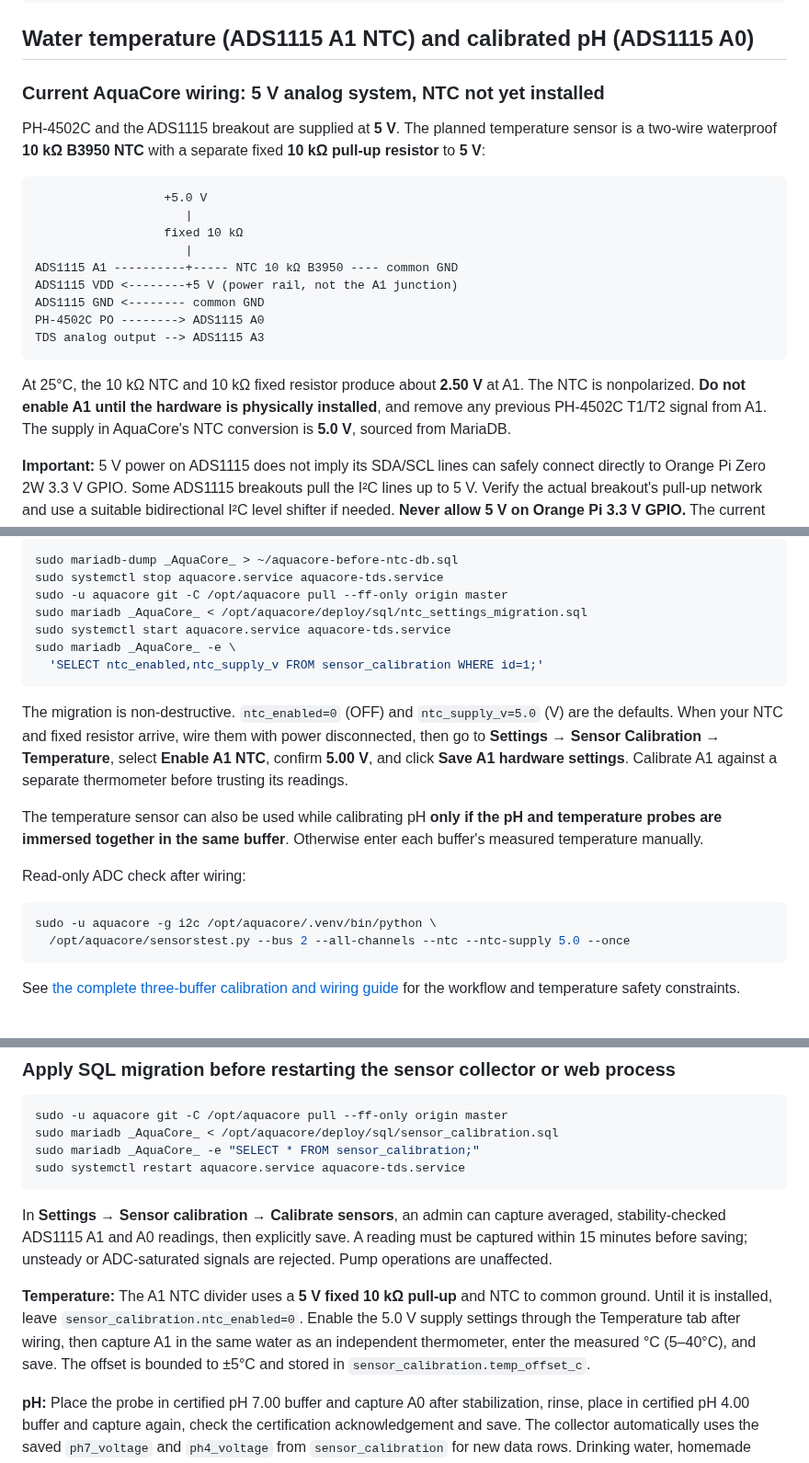
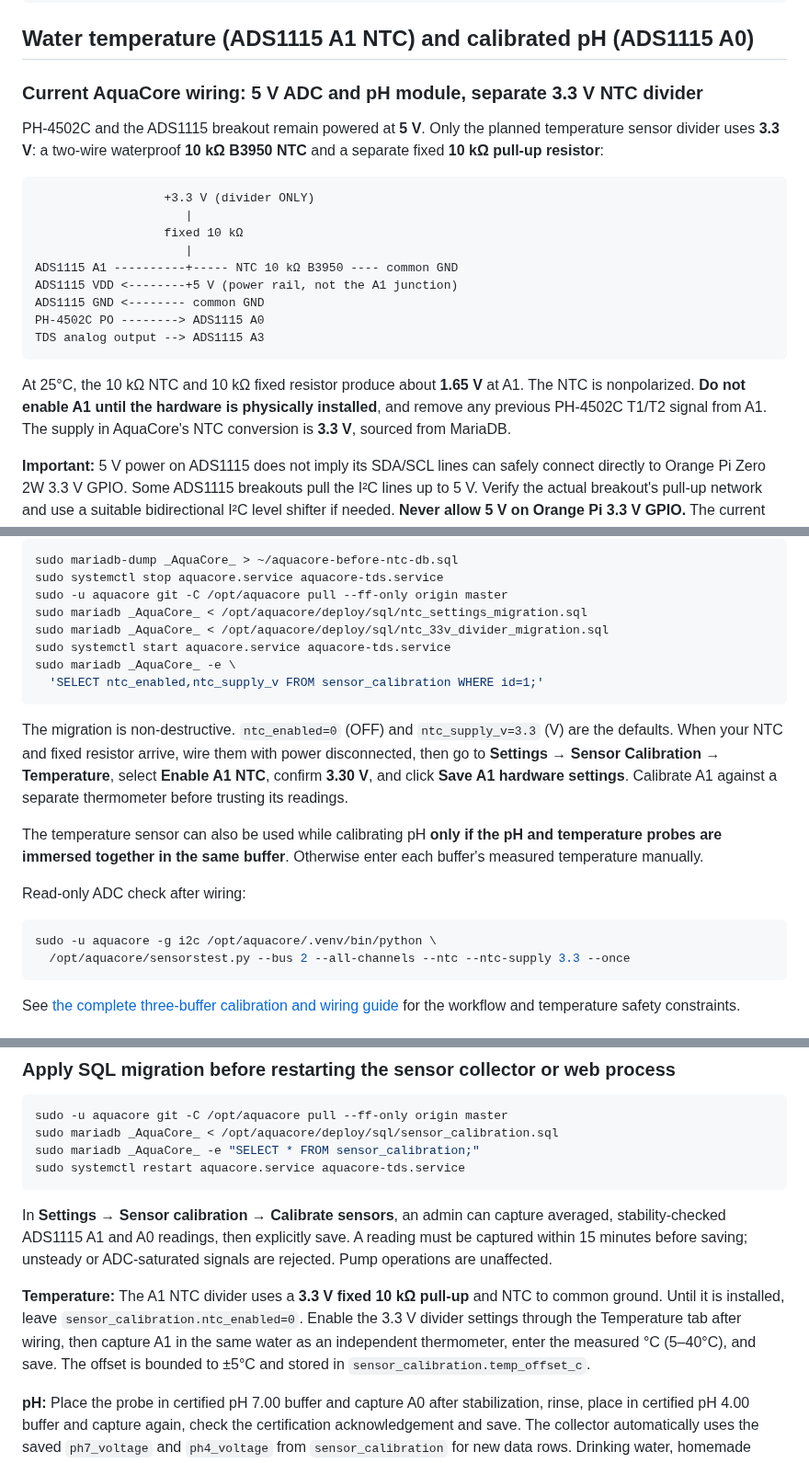
Before and after one commit to tomahawksmail/AquaCore_2.0, a Markdown page: deploy/NATIVE_ARMBIAN.md, 3 parts joined by grey strips. Shown at 92% size. Rendered like a GitHub page.

Commit message:
Keep 5V power on ADS/pH and document 3.3V A1 thermistor supply

````diff
--- a/deploy/NATIVE_ARMBIAN.md
+++ b/deploy/NATIVE_ARMBIAN.md
@@ -403,14 +403,14 @@ sudo systemctl restart aquacore.service aquacore-relays.service
 
 ## Water temperature (ADS1115 A1 NTC) and calibrated pH (ADS1115 A0)
 
-### Current AquaCore wiring: 5 V analog system, NTC not yet installed
+### Current AquaCore wiring: 5 V ADC and pH module, separate 3.3 V NTC divider
 
-PH-4502C and the ADS1115 breakout are supplied at **5 V**. The planned
-temperature sensor is a two-wire waterproof **10 kΩ B3950 NTC** with a
-separate fixed **10 kΩ pull-up resistor** to **5 V**:
+PH-4502C and the ADS1115 breakout remain powered at **5 V**. Only the
+planned temperature sensor divider uses **3.3 V**: a two-wire waterproof
+**10 kΩ B3950 NTC** and a separate fixed **10 kΩ pull-up resistor**:
 
 ```text
-                  +5.0 V
+                  +3.3 V (divider ONLY)
                      |
                   fixed 10 kΩ
                      |
@@ -421,10 +421,10 @@ PH-4502C PO --------> ADS1115 A0
 TDS analog output --> ADS1115 A3
 ```
 
-At 25°C, the 10 kΩ NTC and 10 kΩ fixed resistor produce about **2.50 V**
+At 25°C, the 10 kΩ NTC and 10 kΩ fixed resistor produce about **1.65 V**
 at A1. The NTC is nonpolarized. **Do not enable A1 until the hardware
 is physically installed**, and remove any previous PH-4502C T1/T2 signal
-from A1. The supply in AquaCore's NTC conversion is **5.0 V**, sourced
+from A1. The supply in AquaCore's NTC conversion is **3.3 V**, sourced
 from MariaDB.
 
 **Important:** 5 V power on ADS1115 does not imply its SDA/SCL lines can
@@ -454,16 +454,17 @@ sudo mariadb-dump _AquaCore_ > ~/aquacore-before-ntc-db.sql
 sudo systemctl stop aquacore.service aquacore-tds.service
 sudo -u aquacore git -C /opt/aquacore pull --ff-only origin master
 sudo mariadb _AquaCore_ < /opt/aquacore/deploy/sql/ntc_settings_migration.sql
+sudo mariadb _AquaCore_ < /opt/aquacore/deploy/sql/ntc_33v_divider_migration.sql
 sudo systemctl start aquacore.service aquacore-tds.service
 sudo mariadb _AquaCore_ -e \
   'SELECT ntc_enabled,ntc_supply_v FROM sensor_calibration WHERE id=1;'
 ```
 
 The migration is non-destructive. `ntc_enabled=0` (OFF) and
-`ntc_supply_v=5.0` (V) are the defaults. When your NTC and fixed resistor
+`ntc_supply_v=3.3` (V) are the defaults. When your NTC and fixed resistor
 arrive, wire them with power disconnected, then go to **Settings →
 Sensor Calibration → Temperature**, select **Enable A1 NTC**, confirm
-**5.00 V**, and click **Save A1 hardware settings**. Calibrate A1 against
+**3.30 V**, and click **Save A1 hardware settings**. Calibrate A1 against
 a separate thermometer before trusting its readings.
 
 The temperature sensor can also be used while calibrating pH **only if
@@ -474,7 +475,7 @@ Read-only ADC check after wiring:
 
 ```bash
 sudo -u aquacore -g i2c /opt/aquacore/.venv/bin/python \
-  /opt/aquacore/sensorstest.py --bus 2 --all-channels --ntc --ntc-supply 5.0 --once
+  /opt/aquacore/sensorstest.py --bus 2 --all-channels --ntc --ntc-supply 3.3 --once
 ```
 
 See [the complete three-buffer calibration and wiring guide](PH_THREE_BUFFER.md)
@@ -493,7 +494,7 @@ sudo systemctl restart aquacore.service aquacore-tds.service
 
 In **Settings → Sensor calibration → Calibrate sensors**, an admin can capture averaged, stability-checked ADS1115 A1 and A0 readings, then explicitly save. A reading must be captured within 15 minutes before saving; unsteady or ADC-saturated signals are rejected. Pump operations are unaffected.
 
-**Temperature:** The A1 NTC divider uses a **5 V fixed 10 kΩ pull-up** and NTC to common ground. Until it is installed, leave `sensor_calibration.ntc_enabled=0`. Enable the 5.0 V supply settings through the Temperature tab after wiring, then capture A1 in the same water as an independent thermometer, enter the measured °C (5–40°C), and save. The offset is bounded to ±5°C and stored in `sensor_calibration.temp_offset_c`.
+**Temperature:** The A1 NTC divider uses a **3.3 V fixed 10 kΩ pull-up** and NTC to common ground. Until it is installed, leave `sensor_calibration.ntc_enabled=0`. Enable the 3.3 V divider settings through the Temperature tab after wiring, then capture A1 in the same water as an independent thermometer, enter the measured °C (5–40°C), and save. The offset is bounded to ±5°C and stored in `sensor_calibration.temp_offset_c`.
 
 **pH:** Place the probe in certified pH 7.00 buffer and capture A0 after stabilization, rinse, place in certified pH 4.00 buffer and capture again, check the certification acknowledgement and save. The collector automatically uses the saved `ph7_voltage` and `ph4_voltage` from `sensor_calibration` for new data rows. Drinking water, homemade vinegar dilutions and 5% vinegar are **not** certified calibration buffers. No pH will be reported unless valid reference voltages are stored. The existing pH ADC wiring is not modified in this update. Calibration cannot fix unsafe 5V-to-3.3V I2C pull-up or A0 overvoltage: **check actual signals independently**.
 
````
